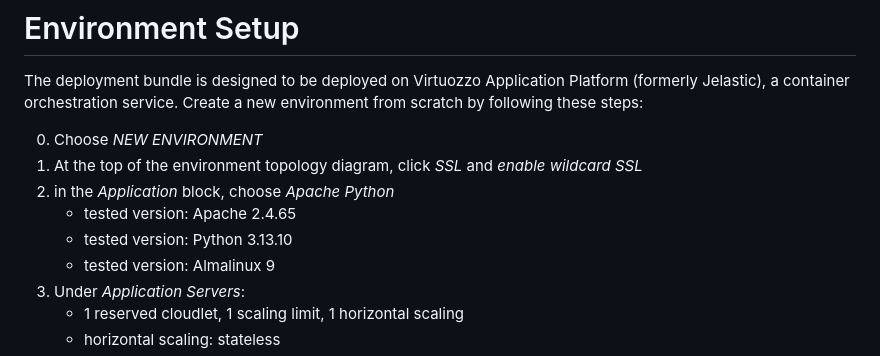
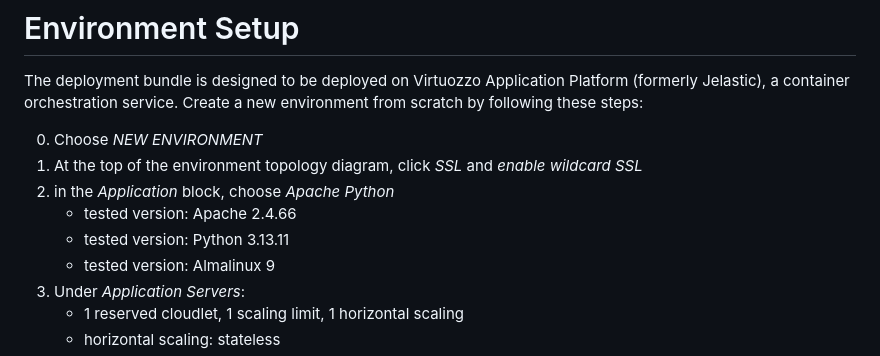
Before and after one commit to dfandrich/testclutch-curl-web, a Markdown page: README.md, the part around the change. Drawn GitHub-style.

Commit message:
Bump Python and Apache versions

```diff
--- a/README.md
+++ b/README.md
@@ -36,8 +36,8 @@ environment from scratch by following these steps:
 0. Choose *NEW ENVIRONMENT*
 0. At the top of the environment topology diagram, click *SSL* and *enable wildcard SSL*
 0. in the *Application* block, choose *Apache Python*
-    - tested version: Apache 2.4.65
-    - tested version: Python 3.13.10
+    - tested version: Apache 2.4.66
+    - tested version: Python 3.13.11
     - tested version: Almalinux 9
 0. Under *Application Servers*:
     - 1 reserved cloudlet, 1 scaling limit, 1 horizontal scaling
```
